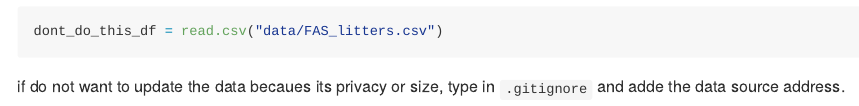
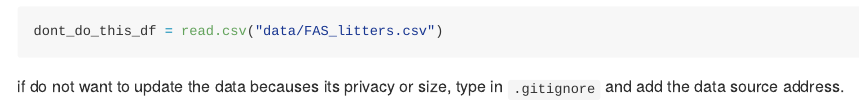
Before and after one commit to ShadowShakes/data_wrangling_i, an R Markdown document (template.rmd): the page in a window 1100 px wide, from 4690 px down. Rendered offline with R 4.5, knitr and Pandoc, with nearby package versions; some code elsewhere in the file could not run offline; column names are cleaned by a stand-in for the janitor package.

Commit message:
.gitignore options

````diff
--- a/template.rmd
+++ b/template.rmd
@@ -87,4 +87,4 @@ write_csv(lotr_words_df, "data/lotr_words_df.csv")
 dont_do_this_df = read.csv("data/FAS_litters.csv")
 ```
 
-if do not want to update the data becaues its privacy or size, type in `.gitignore` and adde the data source address.
+if do not want to update the data becauses its privacy or size, type in `.gitignore` and add the data source address.
````
